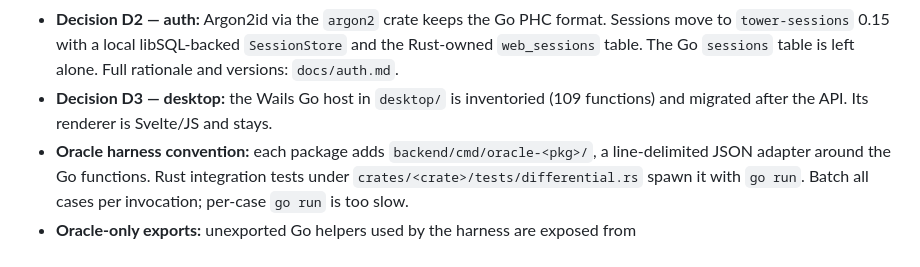
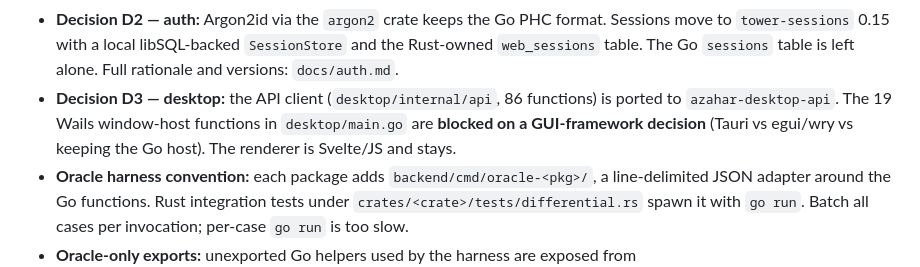
Before and after one commit to meding2904/DZommercial, a Markdown page: MIGRATION.md, the part around the change. Rendered like a GitHub page.

```diff
--- a/MIGRATION.md
+++ b/MIGRATION.md
@@ -18,8 +18,10 @@ Living plan for the Rust port. The Go tree stays runnable and untouched as the *
   format. Sessions move to `tower-sessions` 0.15 with a local libSQL-backed
   `SessionStore` and the Rust-owned `web_sessions` table. The Go `sessions`
   table is left alone. Full rationale and versions: `docs/auth.md`.
-- **Decision D3 — desktop:** the Wails Go host in `desktop/` is inventoried
-  (109 functions) and migrated after the API. Its renderer is Svelte/JS and
+- **Decision D3 — desktop:** the API client (`desktop/internal/api`, 86
+  functions) is ported to `azahar-desktop-api`. The 19 Wails window-host
+  functions in `desktop/main.go` are **blocked on a GUI-framework decision**
+  (Tauri vs egui/wry vs keeping the Go host). The renderer is Svelte/JS and
   stays.
 - **Oracle harness convention:** each package adds `backend/cmd/oracle-<pkg>/`,
   a line-delimited JSON adapter around the Go functions. Rust integration
```
Also changed, not shown: README.md (+9 -8 lines), docs/MIGRATION_REPORT.md (+13 -13 lines), docs/charts/binary-size.png, docs/charts/latency.png, docs/charts/memory.png, docs/charts/throughput.png, 1 other file.
